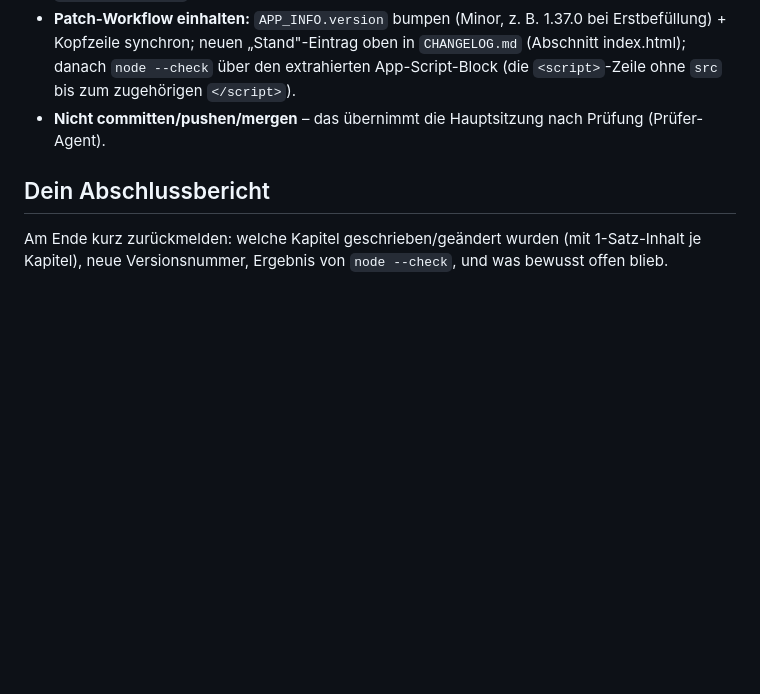
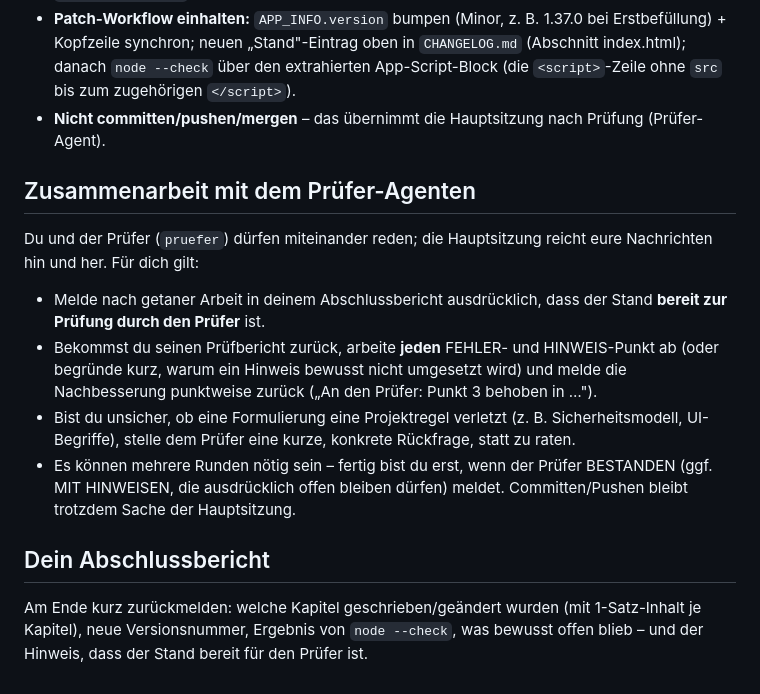
Before and after one commit to Daniel911211/Funkuebung, a Markdown page: .claude/agents/handbuch.md, the part around the change. Drawn GitHub-style; blank space fills up the shorter version.

Commit message:
Agenten-Dialog: Prüfer und Handbuch-Autor dürfen miteinander reden
Beiden Agent-Definitionen ein Zusammenarbeits-Protokoll ergänzt: Handbuch
reicht Stände beim Prüfer ein und bessert dessen Befunde punktweise nach,
Prüfer adressiert Berichte/Antworten direkt an den Handbuch-Agenten
(Vermittlung über die Hauptsitzung, mehrere Runden bis BESTANDEN). Rollen
unverändert: Prüfer strikt lesend, Commit/Push bleibt bei der Hauptsitzung.
Reine Konfiguration, kein Versions-Bump.

https://claude.ai/code/session_01LnitPbN8NCp9JZTaP6RRaX

```diff
--- a/.claude/agents/handbuch.md
+++ b/.claude/agents/handbuch.md
@@ -66,8 +66,26 @@ In `index.html` gibt es ein Handbuch-Overlay (Button im Kopfbereich):
 - **Nicht committen/pushen/mergen** – das übernimmt die Hauptsitzung nach
   Prüfung (Prüfer-Agent).
 
+## Zusammenarbeit mit dem Prüfer-Agenten
+
+Du und der Prüfer (`pruefer`) dürfen miteinander reden; die Hauptsitzung
+reicht eure Nachrichten hin und her. Für dich gilt:
+- Melde nach getaner Arbeit in deinem Abschlussbericht ausdrücklich, dass der
+  Stand **bereit zur Prüfung durch den Prüfer** ist.
+- Bekommst du seinen Prüfbericht zurück, arbeite **jeden** FEHLER- und
+  HINWEIS-Punkt ab (oder begründe kurz, warum ein Hinweis bewusst nicht
+  umgesetzt wird) und melde die Nachbesserung punktweise zurück
+  („An den Prüfer: Punkt 3 behoben in …").
+- Bist du unsicher, ob eine Formulierung eine Projektregel verletzt (z. B.
+  Sicherheitsmodell, UI-Begriffe), stelle dem Prüfer eine kurze, konkrete
+  Rückfrage, statt zu raten.
+- Es können mehrere Runden nötig sein – fertig bist du erst, wenn der Prüfer
+  BESTANDEN (ggf. MIT HINWEISEN, die ausdrücklich offen bleiben dürfen)
+  meldet. Committen/Pushen bleibt trotzdem Sache der Hauptsitzung.
+
 ## Dein Abschlussbericht
 
 Am Ende kurz zurückmelden: welche Kapitel geschrieben/geändert wurden (mit
 1-Satz-Inhalt je Kapitel), neue Versionsnummer, Ergebnis von `node --check`,
-und was bewusst offen blieb.
+was bewusst offen blieb – und der Hinweis, dass der Stand bereit für den
+Prüfer ist.
```
Also changed, not shown: .claude/agents/pruefer.md (+14 -0 lines).
